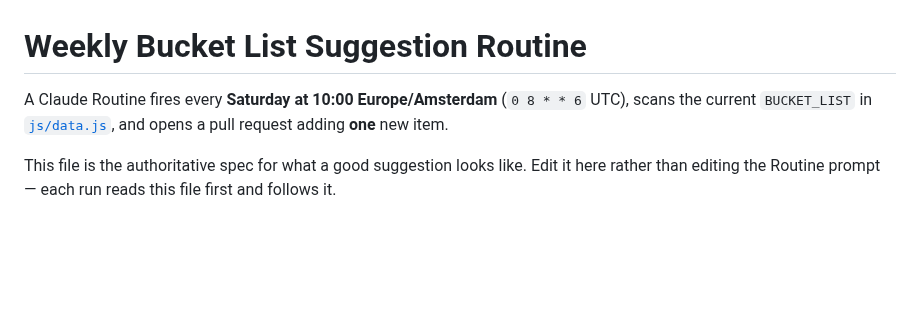
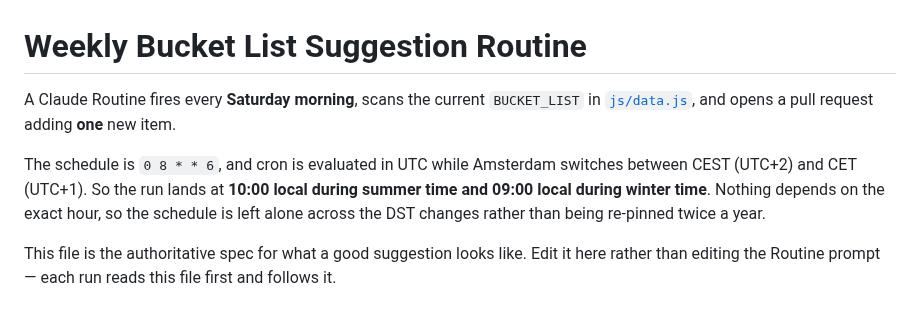
Before and after one commit to Dor-bl/moi-app, a Markdown page: docs/routines/weekly-bucket-list-suggestion.md, the part around the change. GitHub-like rendering; blank space fills up the shorter version.

Commit message:
docs: state the routine's schedule in both DST offsets
Cron is evaluated in UTC and Amsterdam alternates between CEST and CET, so
`0 8 * * 6` is 10:00 local only during summer time. Describe the run as a
Saturday morning one and spell out both local times, rather than claiming a
fixed 10:00.

Co-Authored-By: Claude Opus 5 <noreply@anthropic.com>
Claude-Session: https://claude.ai/code/session_0178uG9fjFUJU8zu1u9bwwZw

```diff
--- a/docs/routines/weekly-bucket-list-suggestion.md
+++ b/docs/routines/weekly-bucket-list-suggestion.md
@@ -1,8 +1,12 @@
 # Weekly Bucket List Suggestion Routine
 
-A Claude Routine fires every **Saturday at 10:00 Europe/Amsterdam** (`0 8 * * 6` UTC),
-scans the current `BUCKET_LIST` in [`js/data.js`](../../js/data.js), and opens a pull
-request adding **one** new item.
+A Claude Routine fires every **Saturday morning**, scans the current `BUCKET_LIST` in
+[`js/data.js`](../../js/data.js), and opens a pull request adding **one** new item.
+
+The schedule is `0 8 * * 6`, and cron is evaluated in UTC while Amsterdam switches between
+CEST (UTC+2) and CET (UTC+1). So the run lands at **10:00 local during summer time and
+09:00 local during winter time**. Nothing depends on the exact hour, so the schedule is
+left alone across the DST changes rather than being re-pinned twice a year.
 
 This file is the authoritative spec for what a good suggestion looks like. Edit it here
 rather than editing the Routine prompt — each run reads this file first and follows it.
```
